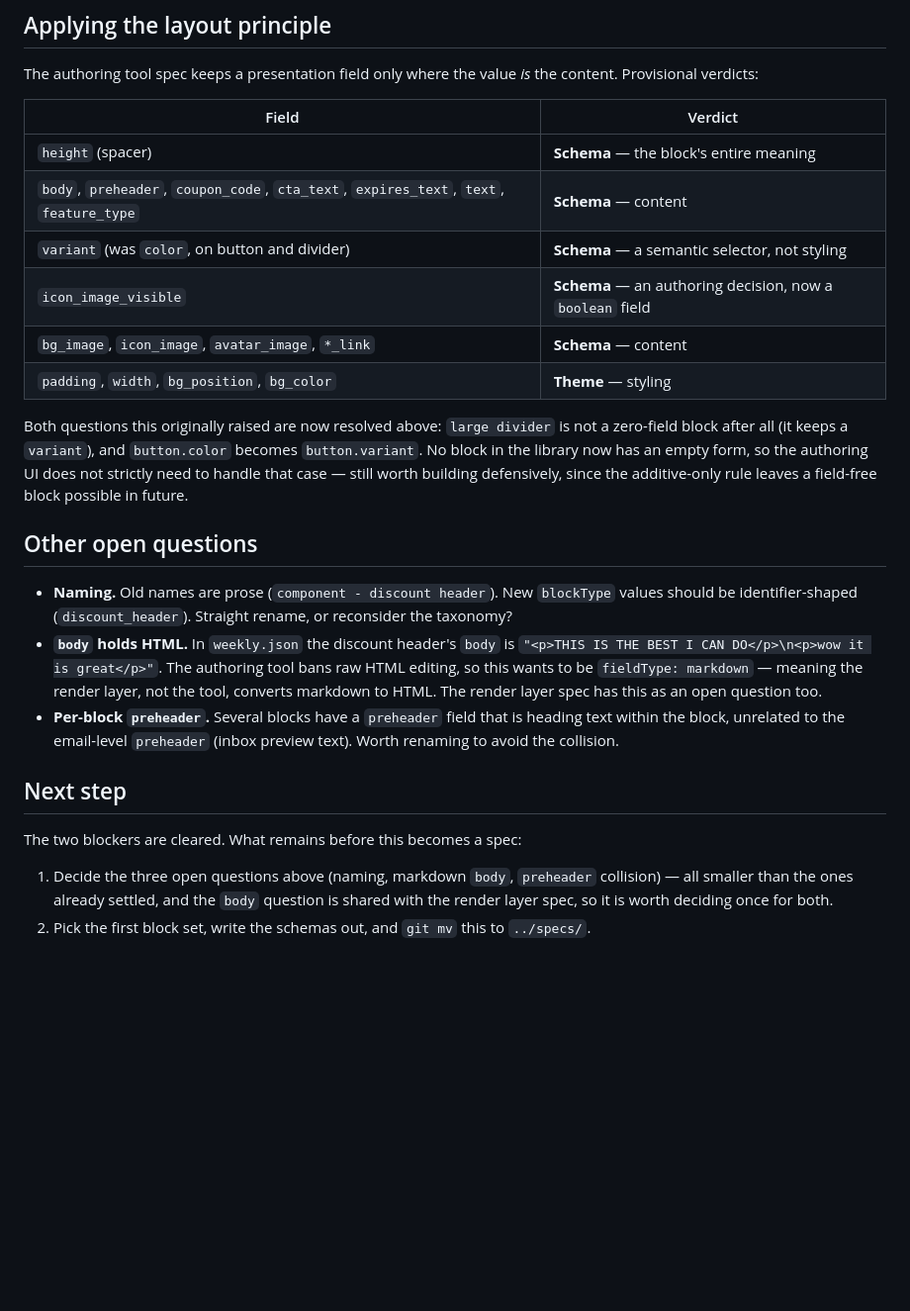
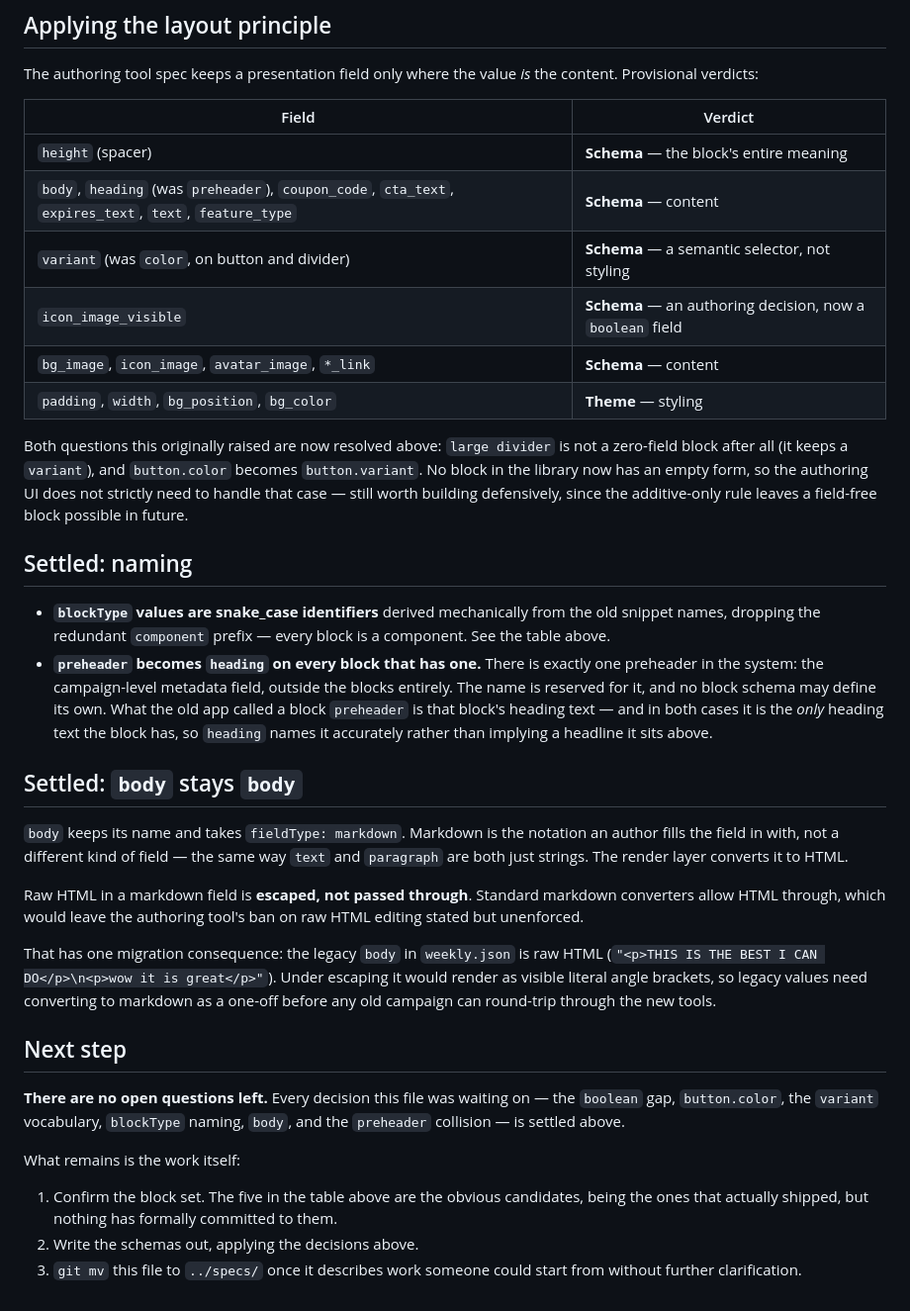
Before and after one commit to infoentropy/emails, a Markdown page: ideas/email-block-library.md, the part around one of its changes. Shown at 99% size. Drawn GitHub-style; blank space fills up the shorter version.

```diff
--- a/ideas/email-block-library.md
+++ b/ideas/email-block-library.md
@@ -54,7 +56,7 @@ The authoring tool spec keeps a presentation field only where the value *is* the
 | Field | Verdict |
 |---|---|
 | `height` (spacer) | **Schema** — the block's entire meaning |
-| `body`, `preheader`, `coupon_code`, `cta_text`, `expires_text`, `text`, `feature_type` | **Schema** — content |
+| `body`, `heading` (was `preheader`), `coupon_code`, `cta_text`, `expires_text`, `text`, `feature_type` | **Schema** — content |
 | `variant` (was `color`, on button and divider) | **Schema** — a semantic selector, not styling |
 | `icon_image_visible` | **Schema** — an authoring decision, now a `boolean` field |
 | `bg_image`, `icon_image`, `avatar_image`, `*_link` | **Schema** — content |
@@ -62,15 +64,25 @@ The authoring tool spec keeps a presentation field only where the value *is* the
 
 Both questions this originally raised are now resolved above: `large divider` is not a zero-field block after all (it keeps a `variant`), and `button.color` becomes `button.variant`. No block in the library now has an empty form, so the authoring UI does not strictly need to handle that case — still worth building defensively, since the additive-only rule leaves a field-free block possible in future.
 
-## Other open questions
+## Settled: naming
 
-- **Naming.** Old names are prose (`component - discount header`). New `blockType` values should be identifier-shaped (`discount_header`). Straight rename, or reconsider the taxonomy?
-- **`body` holds HTML.** In `weekly.json` the discount header's `body` is `"<p>THIS IS THE BEST I CAN DO</p>\n<p>wow it is great</p>"`. The authoring tool bans raw HTML editing, so this wants to be `fieldType: markdown` — meaning the render layer, not the tool, converts markdown to HTML. The render layer spec has this as an open question too.
-- **Per-block `preheader`.** Several blocks have a `preheader` field that is heading text within the block, unrelated to the email-level `preheader` (inbox preview text). Worth renaming to avoid the collision.
+- **`blockType` values are snake_case identifiers** derived mechanically from the old snippet names, dropping the redundant `component` prefix — every block is a component. See the table above.
+- **`preheader` becomes `heading` on every block that has one.** There is exactly one preheader in the system: the campaign-level metadata field, outside the blocks entirely. The name is reserved for it, and no block schema may define its own. What the old app called a block `preheader` is that block's heading text — and in both cases it is the *only* heading text the block has, so `heading` names it accurately rather than implying a headline it sits above.
+
+## Settled: `body` stays `body`
+
+`body` keeps its name and takes `fieldType: markdown`. Markdown is the notation an author fills the field in with, not a different kind of field — the same way `text` and `paragraph` are both just strings. The render layer converts it to HTML.
+
+Raw HTML in a markdown field is **escaped, not passed through**. Standard markdown converters allow HTML through, which would leave the authoring tool's ban on raw HTML editing stated but unenforced.
+
+That has one migration consequence: the legacy `body` in `weekly.json` is raw HTML (`"<p>THIS IS THE BEST I CAN DO</p>\n<p>wow it is great</p>"`). Under escaping it would render as visible literal angle brackets, so legacy values need converting to markdown as a one-off before any old campaign can round-trip through the new tools.
 
 ## Next step
 
-The two blockers are cleared. What remains before this becomes a spec:
+**There are no open questions left.** Every decision this file was waiting on — the `boolean` gap, `button.color`, the `variant` vocabulary, `blockType` naming, `body`, and the `preheader` collision — is settled above.
 
-1. Decide the three open questions above (naming, markdown `body`, `preheader` collision) — all smaller than the ones already settled, and the `body` question is shared with the render layer spec, so it is worth deciding once for both.
-2. Pick the first block set, write the schemas out, and `git mv` this to `../specs/`.
+What remains is the work itself:
+
+1. Confirm the block set. The five in the table above are the obvious candidates, being the ones that actually shipped, but nothing has formally committed to them.
+2. Write the schemas out, applying the decisions above.
+3. `git mv` this file to `../specs/` once it describes work someone could start from without further clarification.
```
Also changed, not shown: other parts of ideas/email-block-library.md (+9 -7 lines), specs/render-layer-tool.md (+3 -1 lines), specs/serverless-email-authoring-tool.md (+2 -1 lines).
